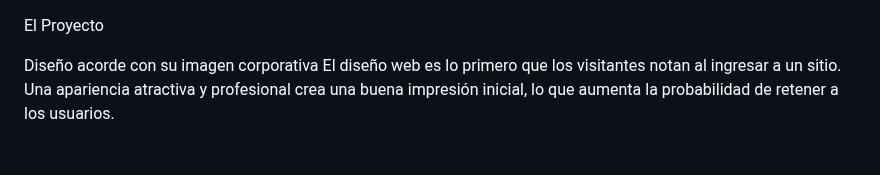
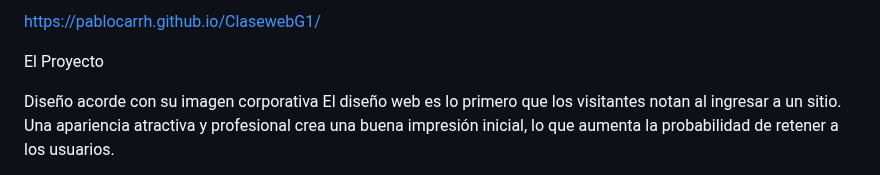
Before and after one commit to PabloCarrH/ClasewebG1, a Markdown page: README.md, the part around the change. Rendered like a GitHub page.

Commit message:
link README.md

```diff
--- a/README.md
+++ b/README.md
@@ -1,3 +1,5 @@
+https://pablocarrh.github.io/ClasewebG1/
+
 El Proyecto
 
 Diseño acorde con su imagen corporativa
```
